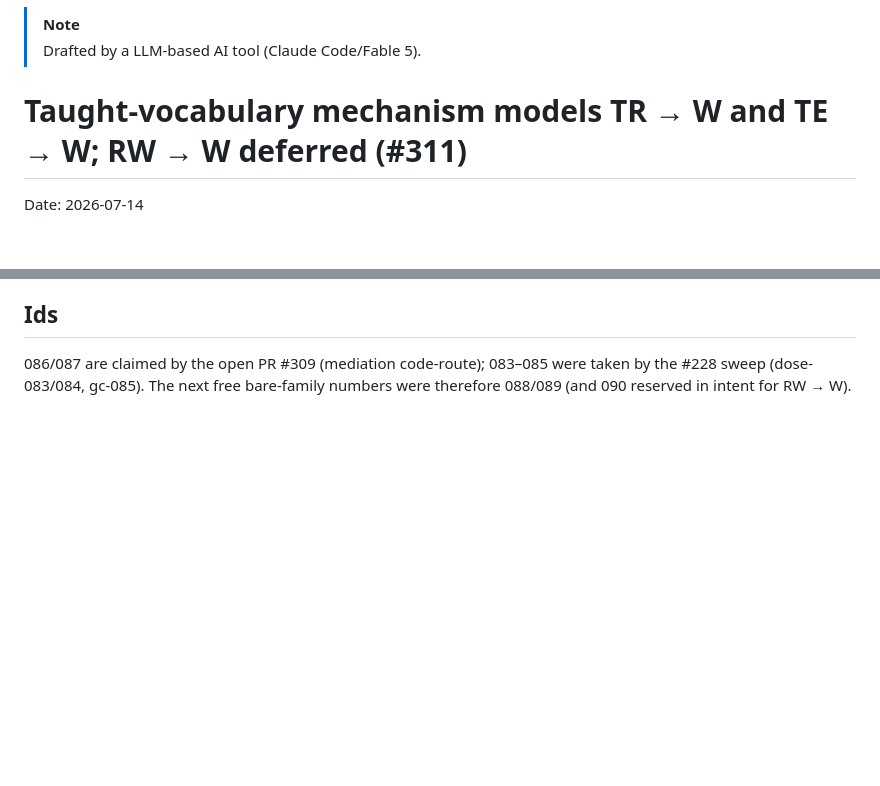
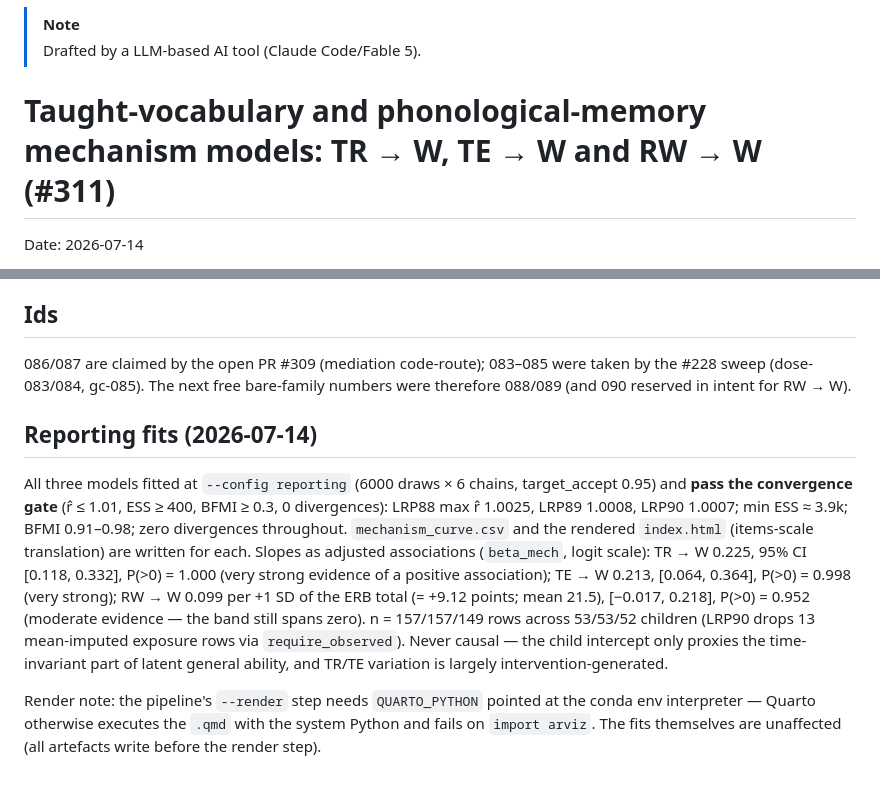
Before and after one commit to dseinternational/language-reading-predictors, a Markdown page: notes/202607142100-lrp311-taught-vocab-mechanism.md, 2 parts joined by grey strips. Rendered like a GitHub page; blank space fills up the shorter version.

Commit message:
docs(mech): reconcile #311 note — RW→W shipped, record reporting fits
The taught-vocabulary mechanism note titled RW→W as "deferred", but LRP90
(RW→W, covariate-exposure route b) subsequently shipped. Correct the title
to reflect the full TR/TE/RW trio and add a Reporting fits (2026-07-14)
record: all three pass the convergence gate (r̂ ≤ 1.0025, 0 divergences),
with the beta_mech adjusted-association slopes and the QUARTO_PYTHON render
caveat.

Refs #311

Co-Authored-By: Claude Opus 4.8 <noreply@anthropic.com>

```diff
--- a/notes/202607142100-lrp311-taught-vocab-mechanism.md
+++ b/notes/202607142100-lrp311-taught-vocab-mechanism.md
@@ -3,7 +3,7 @@
 > [!NOTE]
 > Drafted by a LLM-based AI tool (Claude Code/Fable 5).
 
-# Taught-vocabulary mechanism models TR → W and TE → W; RW → W deferred (#311)
+# Taught-vocabulary and phonological-memory mechanism models: TR → W, TE → W and RW → W (#311)
 
 Date: 2026-07-14
 
@@ -30,3 +30,9 @@ Update (2026-07-14, follow-up PR): route (b) is now implemented as `lrp-rli-mech
 ## Ids
 
 086/087 are claimed by the open PR #309 (mediation code-route); 083–085 were taken by the #228 sweep (dose-083/084, gc-085). The next free bare-family numbers were therefore 088/089 (and 090 reserved in intent for RW → W).
+
+## Reporting fits (2026-07-14)
+
+All three models fitted at `--config reporting` (6000 draws × 6 chains, target_accept 0.95) and **pass the convergence gate** (r̂ ≤ 1.01, ESS ≥ 400, BFMI ≥ 0.3, 0 divergences): LRP88 max r̂ 1.0025, LRP89 1.0008, LRP90 1.0007; min ESS ≈ 3.9k; BFMI 0.91–0.98; zero divergences throughout. `mechanism_curve.csv` and the rendered `index.html` (items-scale translation) are written for each. Slopes as adjusted associations (`beta_mech`, logit scale): TR → W 0.225, 95% CI [0.118, 0.332], P(>0) = 1.000 (very strong evidence of a positive association); TE → W 0.213, [0.064, 0.364], P(>0) = 0.998 (very strong); RW → W 0.099 per +1 SD of the ERB total (= +9.12 points; mean 21.5), [−0.017, 0.218], P(>0) = 0.952 (moderate evidence — the band still spans zero). n = 157/157/149 rows across 53/53/52 children (LRP90 drops 13 mean-imputed exposure rows via `require_observed`). Never causal — the child intercept only proxies the time-invariant part of latent general ability, and TR/TE variation is largely intervention-generated.
+
+Render note: the pipeline's `--render` step needs `QUARTO_PYTHON` pointed at the conda env interpreter — Quarto otherwise executes the `.qmd` with the system Python and fails on `import arviz`. The fits themselves are unaffected (all artefacts write before the render step).
```
